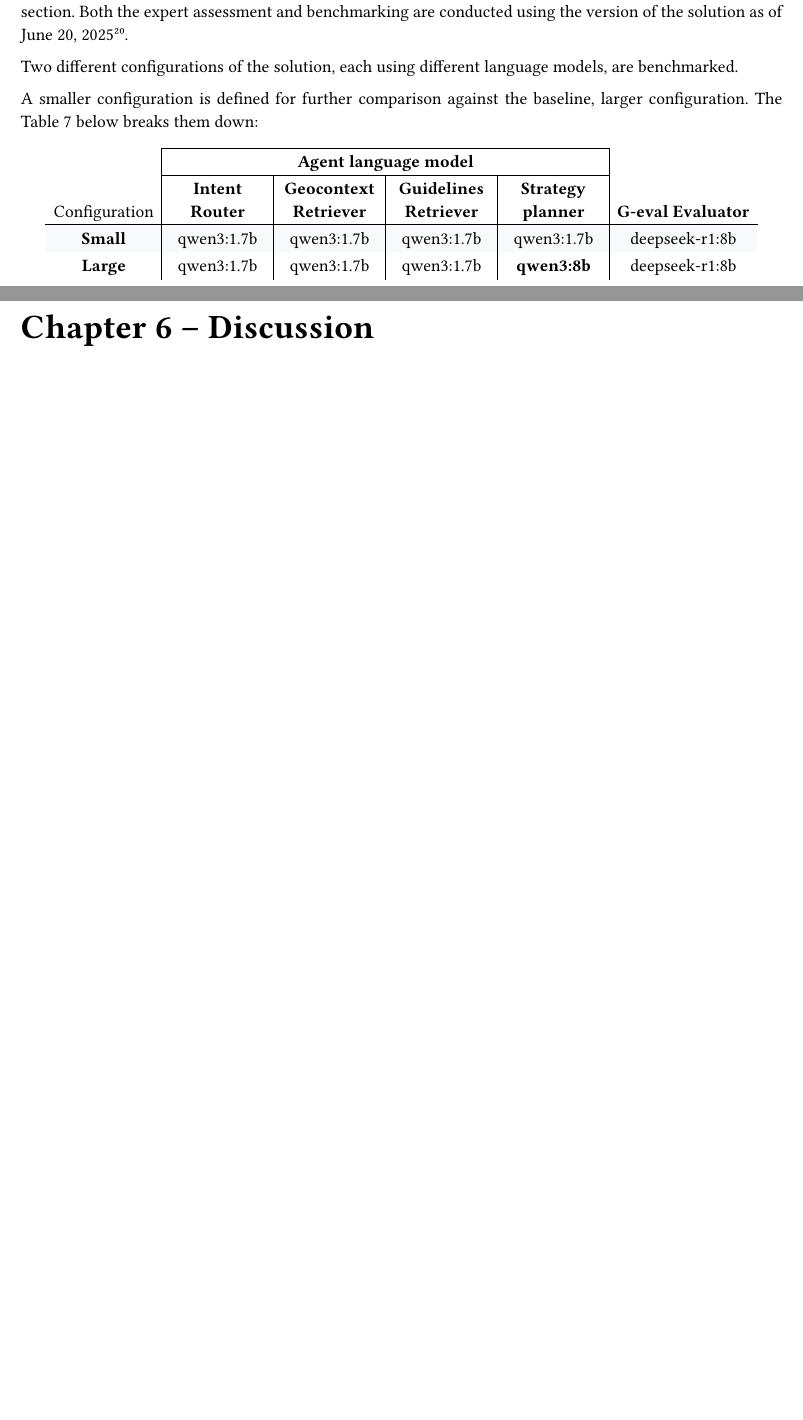
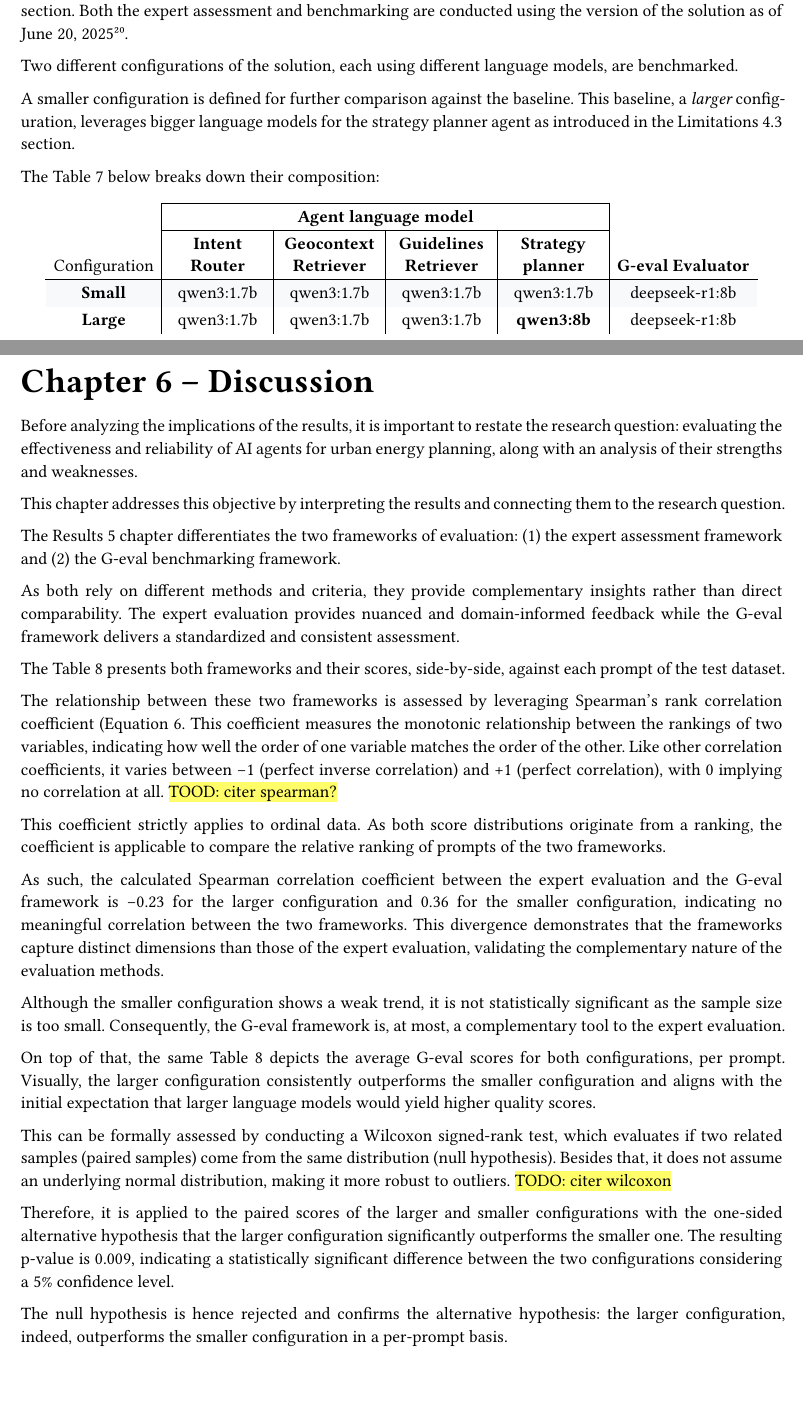
Before and after one commit to dij0s/PETAL, a Typst document (thesis/bachelor_thesis.typ): two parts of pages 43 and 45 of 65, joined at a grey line, cut so that both start at the same text. The pictures show the PDF file thesis/bachelor_thesis.pdf that the author committed with the source.

Commit message:
Assessing per-prompt benchmarking..

```diff
--- a/thesis/bachelor_thesis.typ
+++ b/thesis/bachelor_thesis.typ
@@ -1085,7 +1088,10 @@ Both the expert assessment and benchmarking are conducted using the version of t
 
 Two different configurations of the solution, each using different language models, are benchmarked.
 
-A smaller configuration is defined for further comparison against the baseline, larger configuration. The #ref(<configurations>) below breaks them down:
+A smaller configuration is defined for further comparison against the baseline.
+This baseline, a _larger_ configuration, leverages bigger language models for the strategy planner agent as introduced in the #ref(<limitations>, supplement: it => it.body) section.
+
+The #ref(<configurations>) below breaks down their composition:
 
 #set table(
   stroke: (x, y) => {
@@ -1173,4 +1179,7 @@ While the expert assessment and G-eval benchmarking are not comparable _as is_,
   caption: "Expert assessment and G-eval scores on test dataset, per prompt.",
 ) <comparison_test_human_llm>
 
-Besides that, the #ref(<comparison_intent>) differentiates the G-eval score, per query _intent_ type (#ref(<conversational_state>)), for both configurations:
+Besides that, the #ref(<comparison_intent>) shows the expert assessment and G-eval results, per query _intent_ type (#ref(<conversational_state>)), for both configurations:
+#set table(
+  stroke: (x, y) => {
+    if y == 2 {
@@ -1177,3 +1213,6 @@ Besides that, the #ref(<comparison_intent>) differentiates the G-eval score, per
+) <comparison_intent>
+
+Finally, the scores per benchmarking criteria, for both configurations, are depicted in the #ref(<comparison_criteria>) below:
 #set table(
   stroke: (x, y) => {
     if y == 2 {
@@ -1228,9 +1251,45 @@ With the different results presented, the following chapter discusses their impl
 
 = Discussion
 
-// faire un test statistique démontrant que per benchmarks stables ? wilcoxon??
+Before analyzing the implications of the results, it is important to restate the research question: evaluating the effectiveness and reliability of AI agents for urban energy planning, along with an analysis of their strengths and weaknesses.
+
+This chapter addresses this objective by interpreting the results and connecting them to the research question.
+
+The #ref(<results>, supplement: it => it.body) chapter differentiates the two frameworks of evaluation: (1) the expert assessment framework and (2) the G-eval benchmarking framework.
+
+As both rely on different methods and criteria, they provide complementary insights rather than direct comparability.
+The expert evaluation provides nuanced and domain-informed feedback while the G-eval framework delivers a standardized and consistent assessment.
+
+The #ref(<comparison_test_human_llm>) presents both frameworks and their scores, side-by-side, against each prompt of the test dataset.
+
+The relationship between these two frameworks is assessed by leveraging Spearman's rank correlation coefficient (#ref(<spearman>).
+This coefficient measures the monotonic relationship between the rankings of two variables, indicating how well the order of one variable matches the order of the other. Like other correlation coefficients, it varies between -1 (perfect inverse correlation) and +1 (perfect correlation), with 0 implying no correlation at all.
+#highlight("TOOD: citer spearman?")
+
+This coefficient strictly applies to ordinal data. As both score distributions originate from a ranking, the coefficient is applicable to compare the relative ranking of prompts of the two frameworks.
+
+As such, the calculated Spearman correlation coefficient between the expert evaluation and the G-eval framework is -0.23 for the larger configuration and 0.36 for the smaller configuration, indicating no meaningful correlation between the two frameworks.
+This divergence demonstrates that the frameworks capture distinct dimensions than those of the expert evaluation, validating the complementary nature of the evaluation methods.
+
+Although the smaller configuration shows a weak trend, it is not statistically significant as the sample size is too small. Consequently, the G-eval framework is, at most, a complementary tool to the expert evaluation.
+
+On top of that, the same #ref(<comparison_test_human_llm>) depicts the average G-eval scores for both configurations, per prompt. Visually, the larger configuration consistently outperforms the smaller configuration and aligns with the initial expectation that larger language models would yield higher quality scores.
+
+This can be formally assessed by conducting a Wilcoxon signed-rank test, which evaluates if two related samples (paired samples) come from the same distribution (null hypothesis).
+Besides that, it does not assume an underlying normal distribution, making it more robust to outliers.
+#highlight("TODO: citer wilcoxon")
+
+Therefore, it is applied to the paired scores of the larger and smaller configurations with the one-sided alternative hypothesis that the larger configuration significantly outperforms the smaller one.
+The resulting p-value is 0.009, indicating a statistically significant difference between the two configurations considering a 5% confidence level.
+
+The null hypothesis is hence rejected and confirms the alternative hypothesis: the larger configuration, indeed, outperforms the smaller configuration in a per-prompt basis.
+
 // faire un test statistique démontrant que par critère meilleur pour large configuration
 // parler de sur-représentation des queries actionable
+// pros and cons
+// PAS ASSEZ DE SAMPLES POUR COMPARER SI EXPERT NOTE MIEUX SUR LES ACTIONABLE MAIS ASSESS INDICATEUR SUR G-EVAL
+// volatilité larger ??
+// discuter qu'est-ce qui est faux quand expert met un mauvais score
 // EVALUER LES OBJECTIFS DU TRAVAIL
 // 9. *Discussion*: Interprets the results, discusses implications, and relates findings to the research question.
 // 10. *Conclusion*: Summarizes the main findings, contributions, and suggests future work.
```
Also changed, not shown: thesis/bachelor_thesis.pdf, thesis/bachelor_thesis.typ (64 more changed lines).
